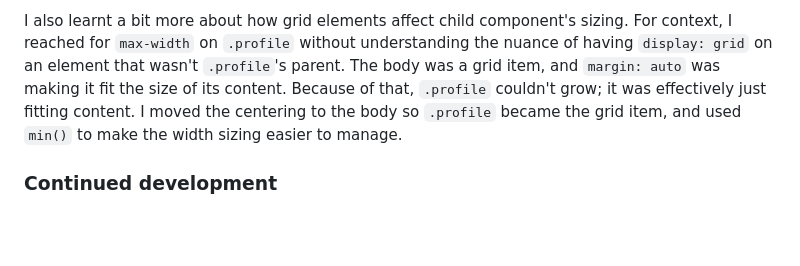
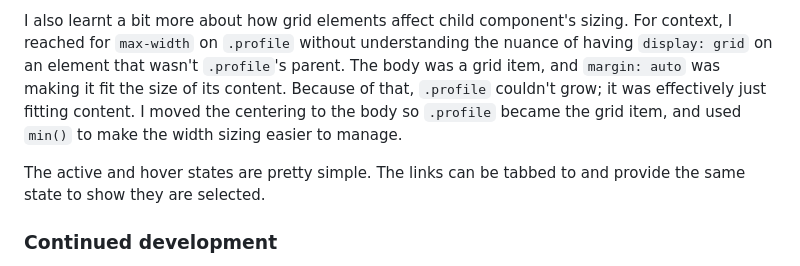
Before and after one commit to nicholas-crawford/social-links-profile-main, a Markdown page: README.md, the part around the change. Drawn GitHub-style; blank space fills up the shorter version.

Commit message:
Clarification added to README.md

```diff
--- a/README.md
+++ b/README.md
@@ -55,6 +55,8 @@ I got a bit more exposure to clamp. I was happiest with how the clamp on the car
 
 I also learnt a bit more about how grid elements affect child component's sizing. For context, I reached for `max-width` on `.profile` without understanding the nuance of having `display: grid` on an element that wasn't `.profile`'s parent. The body was a grid item, and `margin: auto` was making it fit the size of its content. Because of that, `.profile` couldn't grow; it was effectively just fitting content. I moved the centering to the body so `.profile` became the grid item, and used `min()` to make the width sizing easier to manage.
 
+The active and hover states are pretty simple. The links can be tabbed to and provide the same state to show they are selected.
+
 ### Continued development
 
 I was looking into cqi for the .profile container but my understanding was it only really applied to the child items and it didn't really seem like a good fit for this smaller project. Something to look into later.
```
